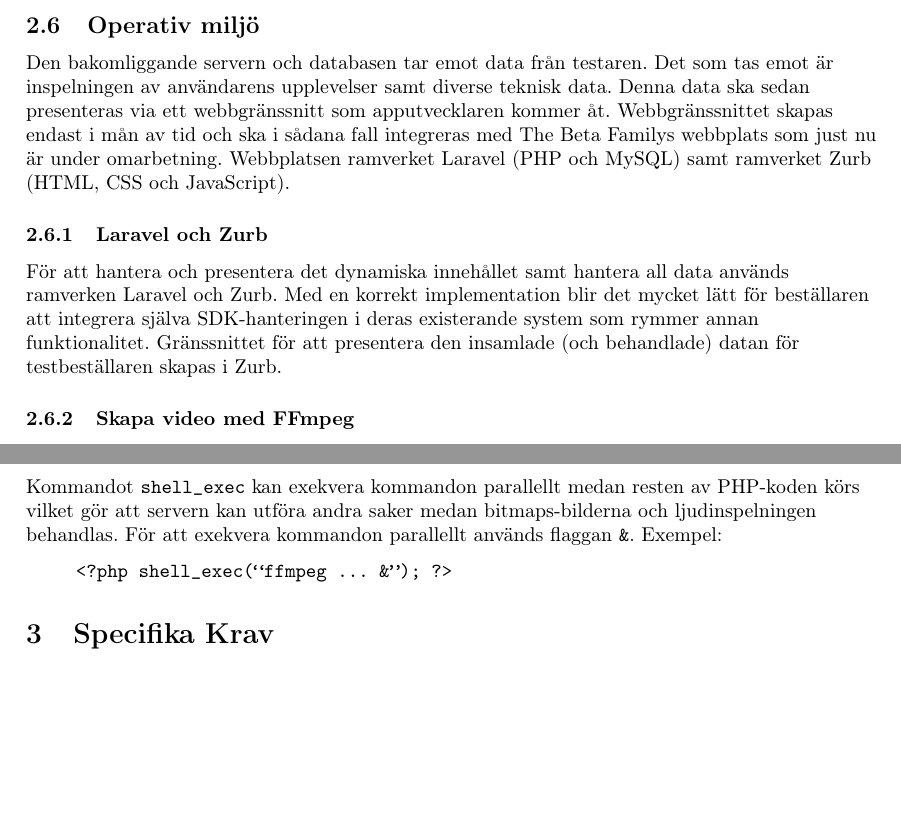
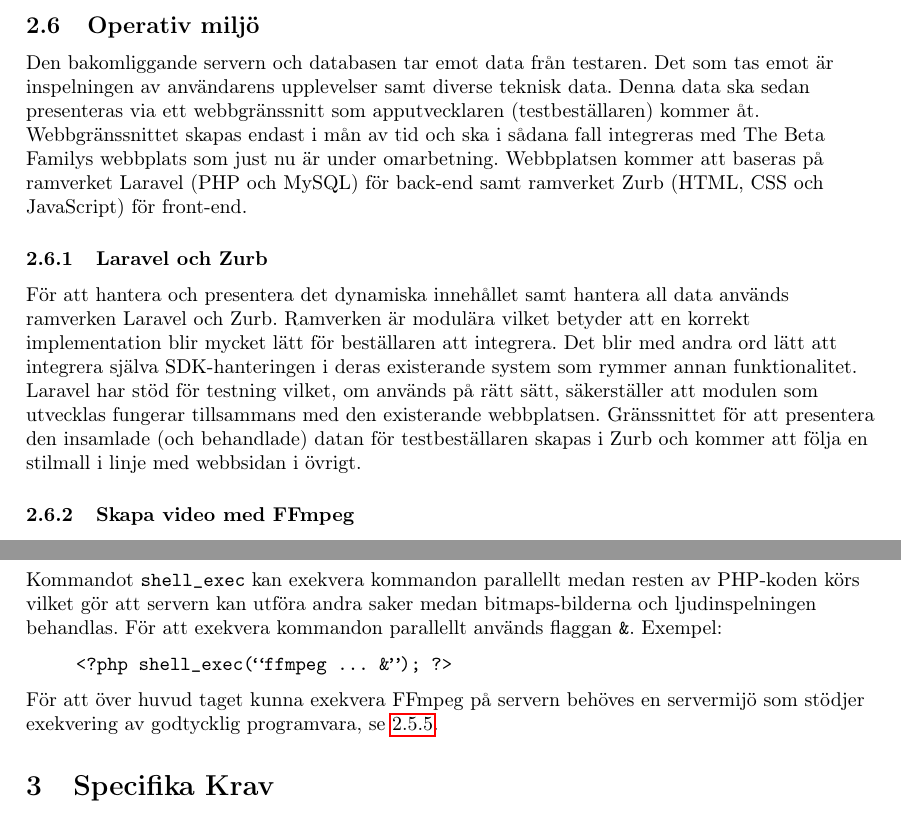
Before and after one commit to axelri/mvk-reports, a LaTeX document (urd-1/report.tex, which reads urd-1/environment.tex): two parts of pages 15 and 16 of 19, joined at a grey line, cut so that both start at the same text, the shorter picture padded with empty space. Compiled offline with pdfLaTeX.

Commit message:
urd-1/edit environment.tex

```diff
--- a/urd-1/environment.tex
+++ b/urd-1/environment.tex
@@ -1,8 +1,8 @@
 \subsection{Operativ miljö}
-Den bakomliggande servern och databasen tar emot data från testaren. Det som tas emot är inspelningen av användarens upplevelser samt diverse teknisk data. Denna data ska sedan presenteras via ett webbgränssnitt som apputvecklaren kommer åt. Webbgränssnittet skapas endast i mån av tid och ska i sådana fall integreras med The Beta Familys webbplats som just nu är under omarbetning. Webbplatsen ramverket Laravel (PHP och MySQL) samt ramverket Zurb (HTML, CSS och JavaScript).
+Den bakomliggande servern och databasen tar emot data från testaren. Det som tas emot är inspelningen av användarens upplevelser samt diverse teknisk data. Denna data ska sedan presenteras via ett webbgränssnitt som apputvecklaren (testbeställaren) kommer åt. Webbgränssnittet skapas endast i mån av tid och ska i sådana fall integreras med The Beta Familys webbplats som just nu är under omarbetning. Webbplatsen kommer att baseras på ramverket Laravel (PHP och MySQL) för back-end samt ramverket Zurb (HTML, CSS och JavaScript) för front-end.
 
 \subsubsection{Laravel och Zurb}
-För att hantera och presentera det dynamiska innehållet samt hantera all data används ramverken Laravel och Zurb. Med en korrekt implementation blir det mycket lätt för beställaren att integrera själva SDK-hanteringen i deras existerande system som rymmer annan funktionalitet. Gränssnittet för att presentera den insamlade (och behandlade) datan för testbeställaren skapas i Zurb.
+För att hantera och presentera det dynamiska innehållet samt hantera all data används ramverken Laravel och Zurb. Ramverken är modulära vilket betyder att en korrekt implementation blir mycket lätt för beställaren att integrera. Det blir med andra ord lätt att integrera själva SDK-hanteringen i deras existerande system som rymmer annan funktionalitet. Laravel har stöd för testning vilket, om används på rätt sätt, säkerställer att modulen som utvecklas fungerar tillsammans med den existerande webbplatsen. Gränssnittet för att presentera den insamlade (och behandlade) datan för testbeställaren skapas i Zurb och kommer att följa en stilmall i linje med webbsidan i övrigt.
 
 \subsubsection{Skapa video med FFmpeg}
 De skärmdumpar som tagits ska sättas ihop tillsammans med ljud och touch för att bilda en video. Detta sker på serversidan genom att först synkronisera och slå ihop de inspelade touch-händelserna med skärmdumparna. Detta görs i PHP med modulen MagickWand\parencite{magickwand}. Sedan används programmet FFmpeg\parencite{ffmpeg} för att sammanfoga de behandlade bitmaps-bilderna och ljudinspelningen för att skapa en video som sparas på servern. För att exekvera FFmpeg via PHP används kommandot \texttt{shell\_exec}\parencite{shellexec} som tar en kommandorad som argument. Exempel:
@@ -13,3 +13,4 @@ Kommandot \texttt{shell\_exec} kan exekvera kommandon parallellt medan resten av
 \begin{quote}
 \texttt{<?php shell\_exec(``ffmpeg \dots~\textbf{\&}''); ?>}
 \end{quote}
+För att över huvud taget kunna exekvera FFmpeg på servern behöves en servermijö som stödjer exekvering av godtycklig programvara, se \ref{subsubsec:serverside}.
```
Also changed, not shown: urd-1/assumptions.tex (+1 -0 lines).
